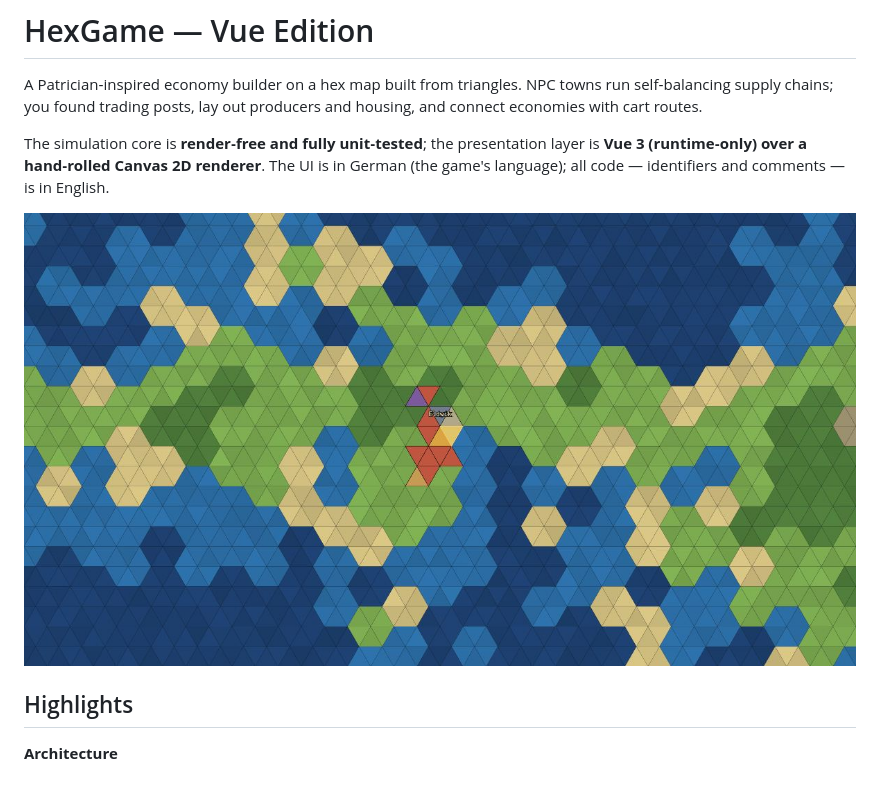
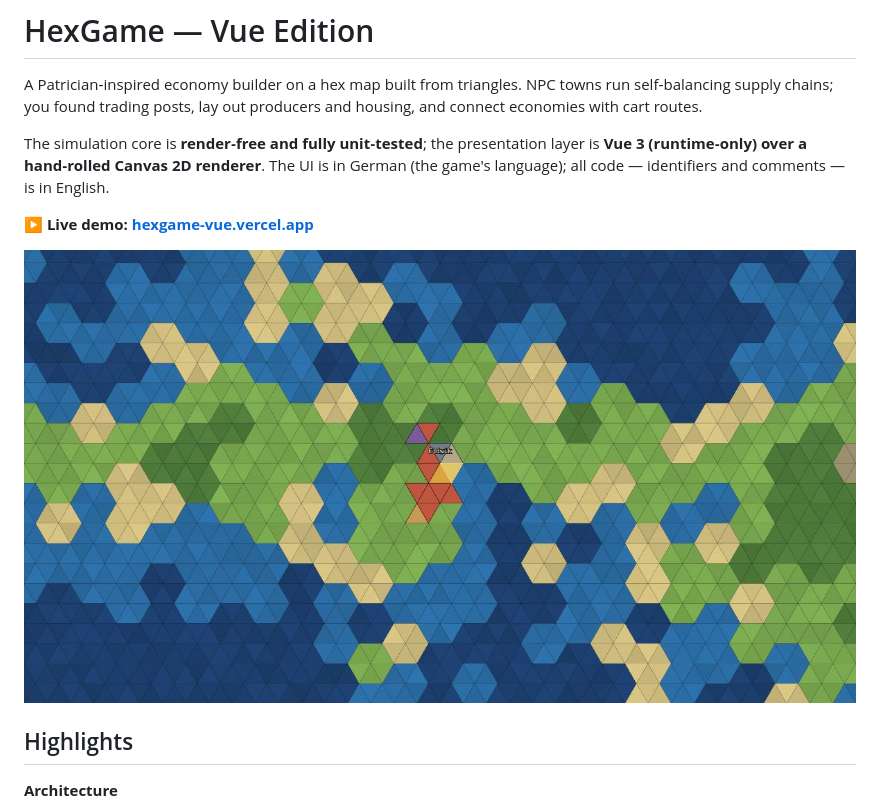
Before and after one commit to ericbinek/hexgame-vue, a Markdown page: README.md, the part around the change. Drawn GitHub-style; blank space fills up the shorter version.

Commit message:
README: link the live demo (hexgame-vue.vercel.app)

```diff
--- a/README.md
+++ b/README.md
@@ -8,7 +8,9 @@ The simulation core is **render‑free and fully unit‑tested**; the presentati
 is **Vue 3 (runtime‑only) over a hand‑rolled Canvas 2D renderer**. The UI is in
 German (the game's language); all code — identifiers and comments — is in English.
 
-![Screenshot](docs/screenshot.jpg)
+**▶ Live demo: [hexgame-vue.vercel.app](https://hexgame-vue.vercel.app)**
+
+[![Screenshot](docs/screenshot.jpg)](https://hexgame-vue.vercel.app)
 
 ## Highlights
 
```
